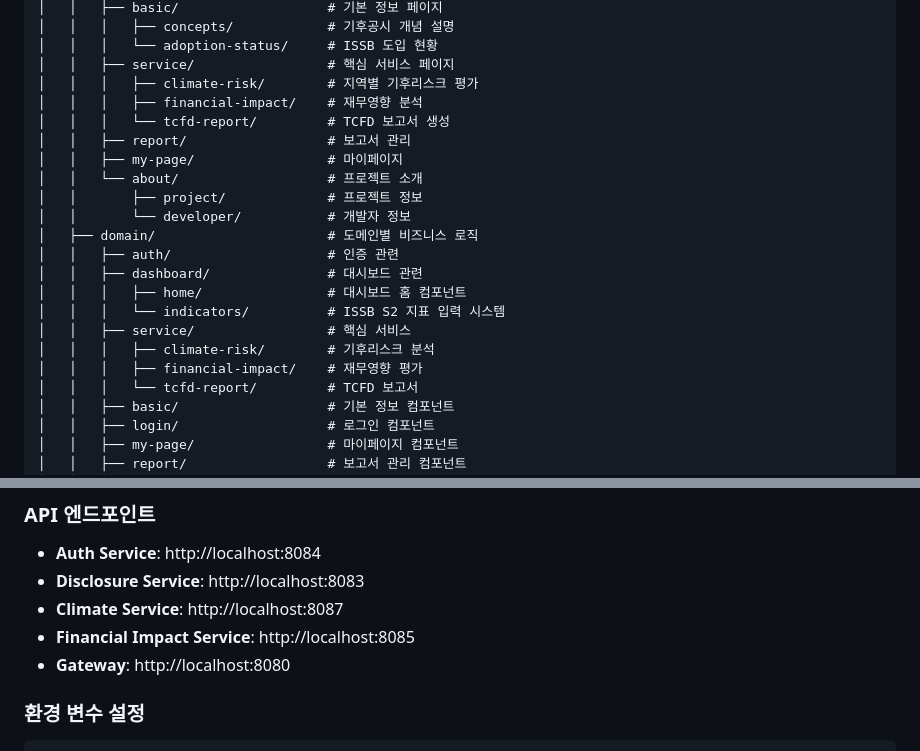
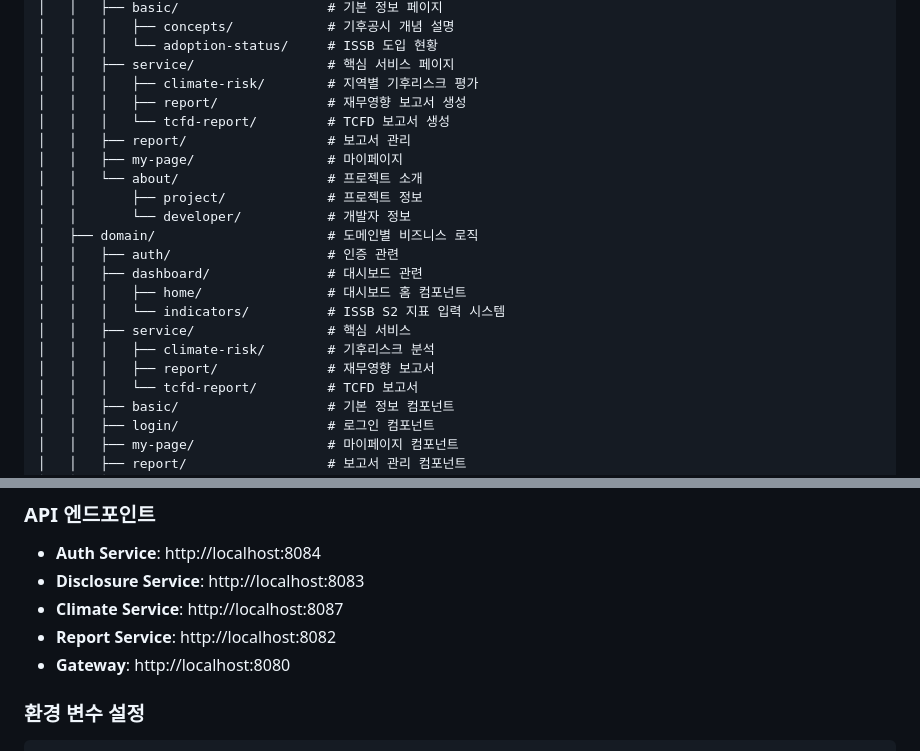
Before and after one commit to junyeongccom/ConanAI_v0.01, a Markdown page: frontend/README_fr.md, 2 parts joined by grey strips. Rendered like a GitHub page.

```diff
--- a/frontend/README_fr.md
+++ b/frontend/README_fr.md
@@ -76,7 +76,7 @@ frontend/
 │   │   │   └── adoption-status/     # ISSB 도입 현황
 │   │   ├── service/                 # 핵심 서비스 페이지
 │   │   │   ├── climate-risk/        # 지역별 기후리스크 평가
-│   │   │   ├── financial-impact/    # 재무영향 분석
+│   │   │   ├── report/              # 재무영향 보고서 생성
 │   │   │   └── tcfd-report/         # TCFD 보고서 생성
 │   │   ├── report/                  # 보고서 관리
 │   │   ├── my-page/                 # 마이페이지
@@ -90,7 +90,7 @@ frontend/
 │   │   │   └── indicators/          # ISSB S2 지표 입력 시스템
 │   │   ├── service/                 # 핵심 서비스
 │   │   │   ├── climate-risk/        # 기후리스크 분석
-│   │   │   ├── financial-impact/    # 재무영향 평가
+│   │   │   ├── report/              # 재무영향 보고서
 │   │   │   └── tcfd-report/         # TCFD 보고서
 │   │   ├── basic/                   # 기본 정보 컴포넌트
 │   │   ├── login/                   # 로그인 컴포넌트
@@ -261,7 +261,7 @@ npm cache clean --force
 - **Auth Service**: http://localhost:8084
 - **Disclosure Service**: http://localhost:8083
 - **Climate Service**: http://localhost:8087
-- **Financial Impact Service**: http://localhost:8085
+- **Report Service**: http://localhost:8082
 - **Gateway**: http://localhost:8080
 
 ### 환경 변수 설정
```
Also changed, not shown: README.md (+20 -22 lines).
